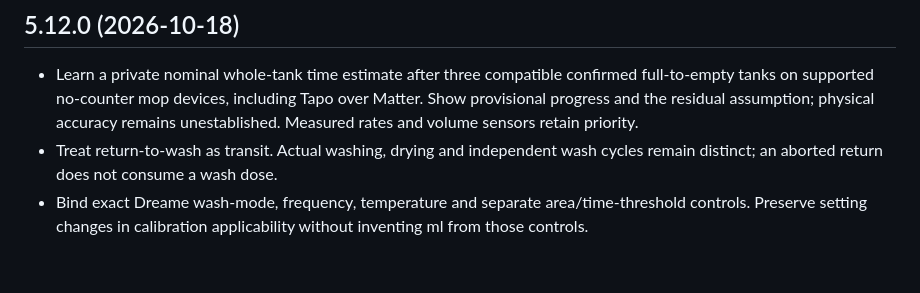
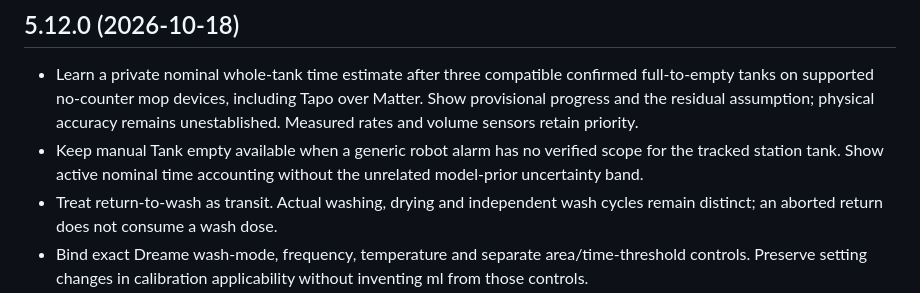
Before and after one commit to MacSiem/ha-vacuum-water-monitor, a Markdown page: CHANGELOG.md, the part around the change. Rendered like a GitHub page; blank space fills up the shorter version.

```diff
--- a/CHANGELOG.md
+++ b/CHANGELOG.md
@@ -3,6 +3,7 @@
 ## 5.12.0 (2026-10-18)
 
 - Learn a private nominal whole-tank time estimate after three compatible confirmed full-to-empty tanks on supported no-counter mop devices, including Tapo over Matter. Show provisional progress and the residual assumption; physical accuracy remains unestablished. Measured rates and volume sensors retain priority.
+- Keep manual Tank empty available when a generic robot alarm has no verified scope for the tracked station tank. Show active nominal time accounting without the unrelated model-prior uncertainty band.
 - Treat return-to-wash as transit. Actual washing, drying and independent wash cycles remain distinct; an aborted return does not consume a wash dose.
 - Bind exact Dreame wash-mode, frequency, temperature and separate area/time-threshold controls. Preserve setting changes in calibration applicability without inventing ml from those controls.
 - Keep unknown or sequential mop-mode labels from proving current mop activity.
```
Also changed, not shown: README.md (+4 -2 lines).
